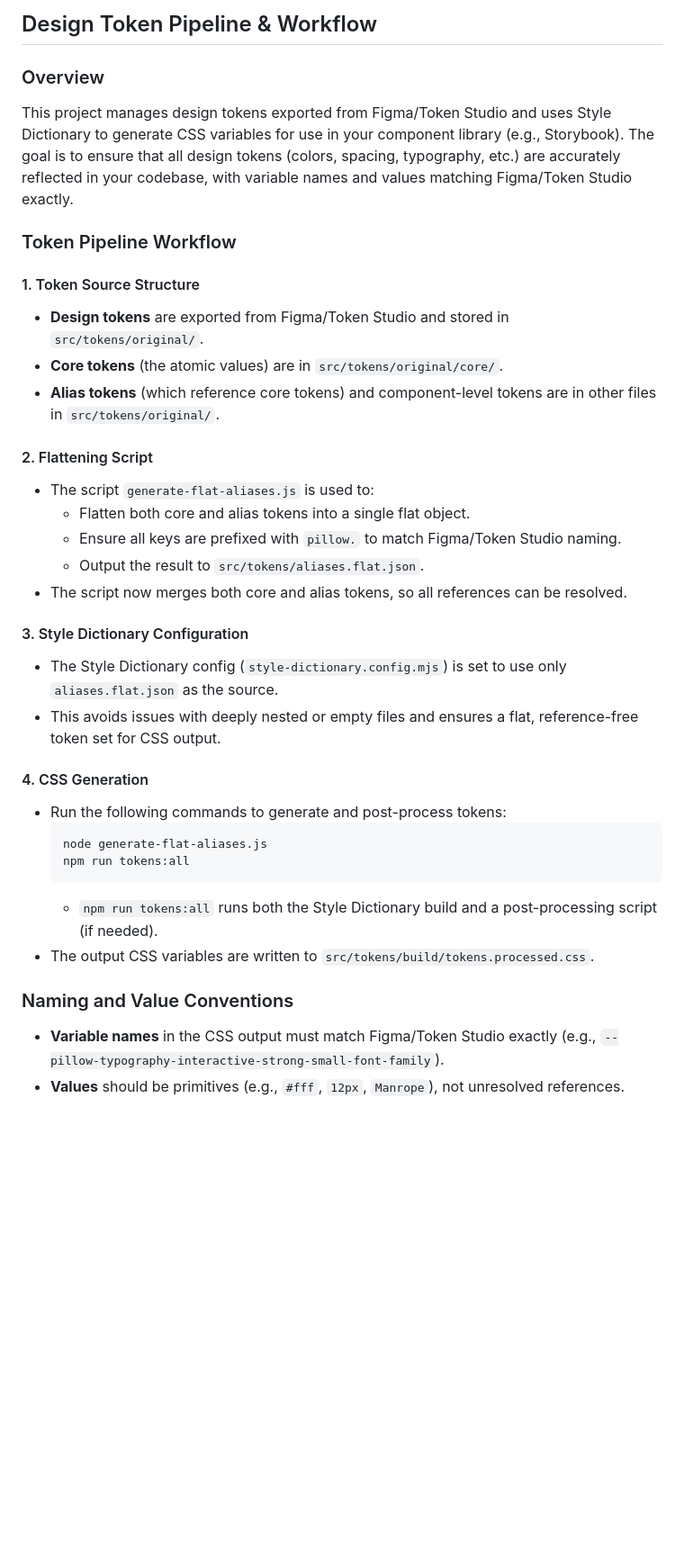
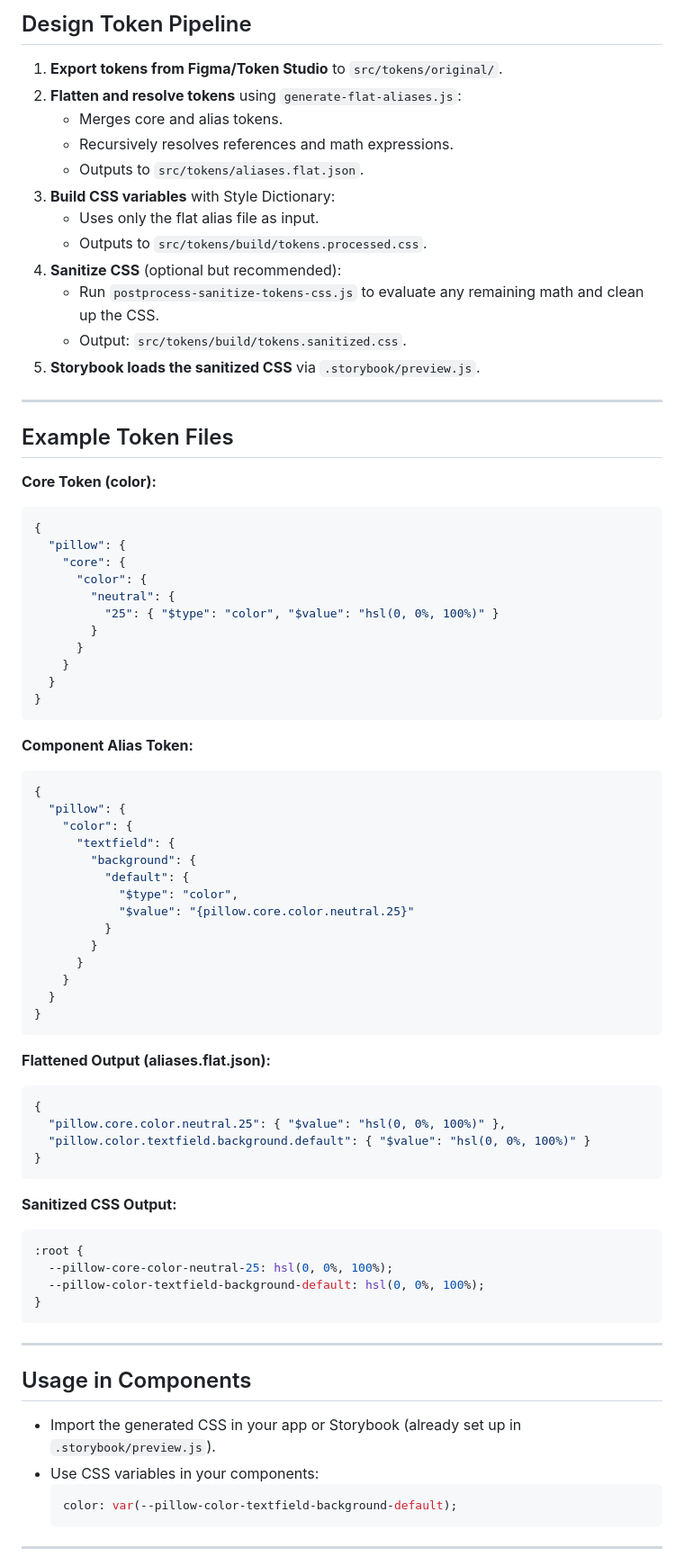
Before and after one commit to vedran-inversestudio/tokenflow, a Markdown page: README.md, the part around one of its changes. Shown at 90% size. Drawn GitHub-style; blank space fills up the shorter version.

````diff
--- a/README.md
+++ b/README.md
@@ -35,37 +86,81 @@ README.md
 
-## Design Token Pipeline & Workflow
+## Design Token Pipeline
 
-### Overview
-This project manages design tokens exported from Figma/Token Studio and uses Style Dictionary to generate CSS variables for use in your component library (e.g., Storybook). The goal is to ensure that all design tokens (colors, spacing, typography, etc.) are accurately reflected in your codebase, with variable names and values matching Figma/Token Studio exactly.
+1. **Export tokens from Figma/Token Studio** to `src/tokens/original/`.
+2. **Flatten and resolve tokens** using `generate-flat-aliases.js`:
+   - Merges core and alias tokens.
+   - Recursively resolves references and math expressions.
+   - Outputs to `src/tokens/aliases.flat.json`.
+3. **Build CSS variables** with Style Dictionary:
+   - Uses only the flat alias file as input.
+   - Outputs to `src/tokens/build/tokens.processed.css`.
+4. **Sanitize CSS** (optional but recommended):
+   - Run `postprocess-sanitize-tokens-css.js` to evaluate any remaining math and clean up the CSS.
+   - Output: `src/tokens/build/tokens.sanitized.css`.
+5. **Storybook loads the sanitized CSS** via `.storybook/preview.js`.
 
-### Token Pipeline Workflow
+---
 
-#### 1. Token Source Structure
-- **Design tokens** are exported from Figma/Token Studio and stored in `src/tokens/original/`.
-- **Core tokens** (the atomic values) are in `src/tokens/original/core/`.
-- **Alias tokens** (which reference core tokens) and component-level tokens are in other files in `src/tokens/original/`.
+## Example Token Files
 
-#### 2. Flattening Script
-- The script `generate-flat-aliases.js` is used to:
-  - Flatten both core and alias tokens into a single flat object.
-  - Ensure all keys are prefixed with `pillow.` to match Figma/Token Studio naming.
-  - Output the result to `src/tokens/aliases.flat.json`.
-- The script now merges both core and alias tokens, so all references can be resolved.
+**Core Token (color):**
+```json
+{
+  "pillow": {
+    "core": {
+      "color": {
+        "neutral": {
+          "25": { "$type": "color", "$value": "hsl(0, 0%, 100%)" }
+        }
+      }
+    }
+  }
+}
+```
 
-#### 3. Style Dictionary Configuration
-- The Style Dictionary config (`style-dictionary.config.mjs`) is set to use only `aliases.flat.json` as the source.
-- This avoids issues with deeply nested or empty files and ensures a flat, reference-free token set for CSS output.
+**Component Alias Token:**
+```json
+{
+  "pillow": {
+    "color": {
+      "textfield": {
+        "background": {
+          "default": {
+            "$type": "color",
+            "$value": "{pillow.core.color.neutral.25}"
+          }
+        }
+      }
+    }
+  }
+}
+```
 
-#### 4. CSS Generation
-- Run the following commands to generate and post-process tokens:
-  ```sh
-  node generate-flat-aliases.js
-  npm run tokens:all
+**Flattened Output (aliases.flat.json):**
+```json
+{
+  "pillow.core.color.neutral.25": { "$value": "hsl(0, 0%, 100%)" },
+  "pillow.color.textfield.background.default": { "$value": "hsl(0, 0%, 100%)" }
+}
+```
+
+**Sanitized CSS Output:**
+```css
+:root {
+  --pillow-core-color-neutral-25: hsl(0, 0%, 100%);
+  --pillow-color-textfield-background-default: hsl(0, 0%, 100%);
+}
+```
+
+---
+
+## Usage in Components
+
+- Import the generated CSS in your app or Storybook (already set up in `.storybook/preview.js`).
+- Use CSS variables in your components:
+  ```css
+  color: var(--pillow-color-textfield-background-default);
   ```
-  - `npm run tokens:all` runs both the Style Dictionary build and a post-processing script (if needed).
-- The output CSS variables are written to `src/tokens/build/tokens.processed.css`.
 
-### Naming and Value Conventions
-- **Variable names** in the CSS output must match Figma/Token Studio exactly (e.g., `--pillow-typography-interactive-strong-small-font-family`).
-- **Values** should be primitives (e.g., `#fff`, `12px`, `Manrope`), not unresolved references.
+---
 
````
Also changed, not shown: other parts of README.md (+107 -42 lines).
